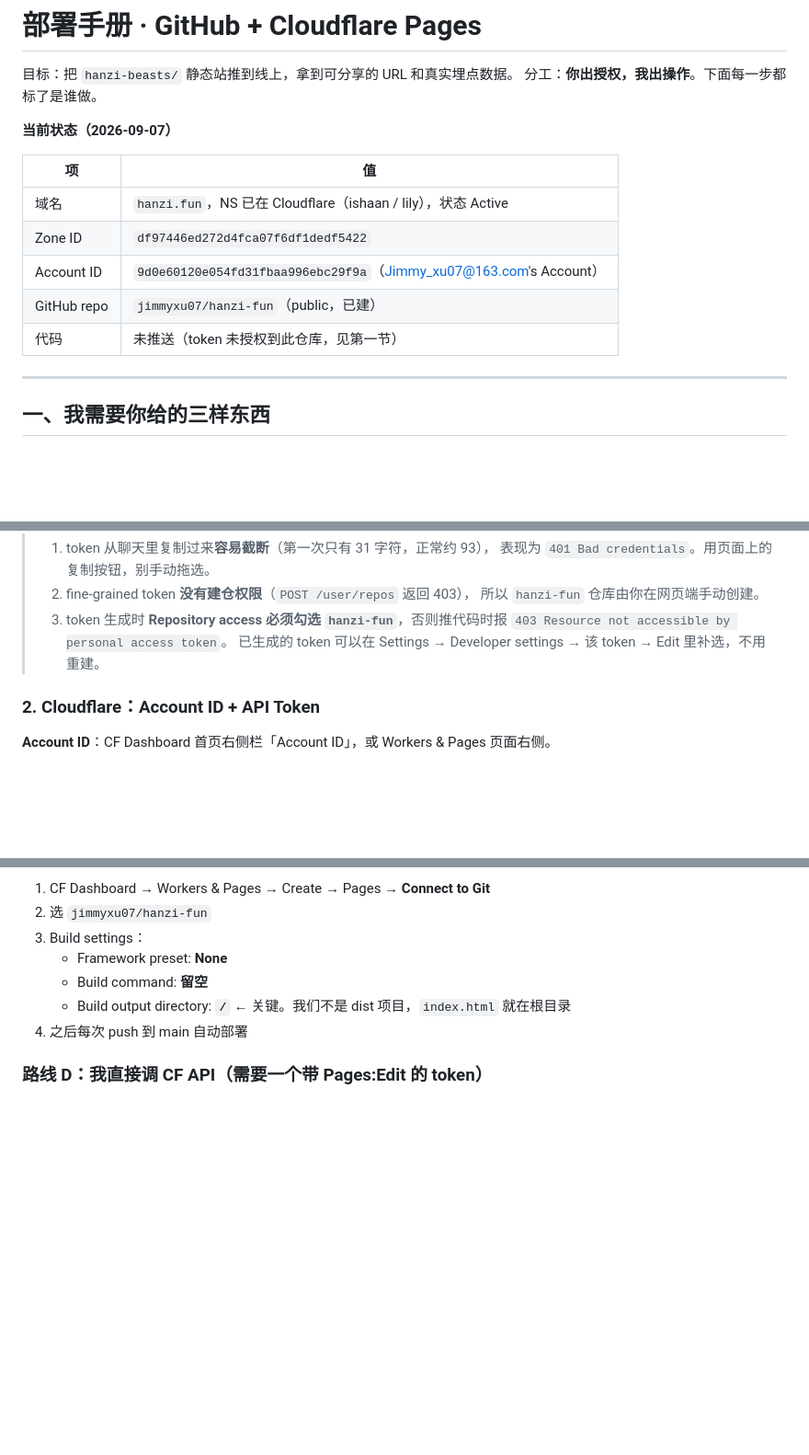
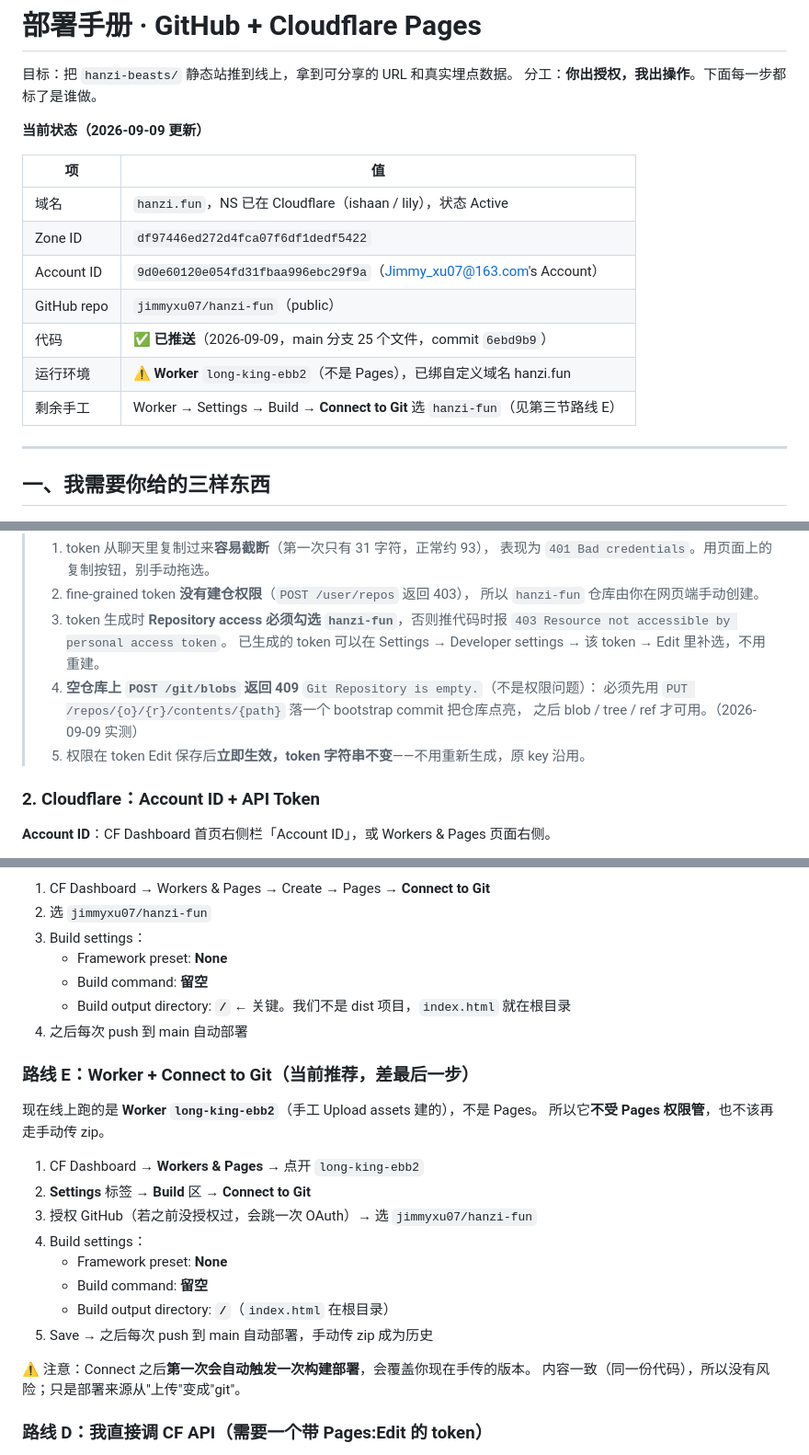
Before and after one commit to jimmyxu07/hanzi-fun, a Markdown page: DEPLOY.md, 3 parts joined by grey strips. Shown at 92% size. Rendered like a GitHub page; blank space fills up the shorter version.

Commit message:
docs: DEPLOY — status update, route E (Worker + Connect to Git), GitHub API pitfalls 4-5

```diff
--- a/DEPLOY.md
+++ b/DEPLOY.md
@@ -3,15 +3,17 @@
 目标：把 `hanzi-beasts/` 静态站推到线上，拿到可分享的 URL 和真实埋点数据。
 分工：**你出授权，我出操作**。下面每一步都标了是谁做。
 
-**当前状态（2026-09-07）**
+**当前状态（2026-09-09 更新）**
 
 | 项 | 值 |
 |---|---|
 | 域名 | `hanzi.fun`，NS 已在 Cloudflare（ishaan / lily），状态 Active |
 | Zone ID | `df97446ed272d4fca07f6df1dedf5422` |
 | Account ID | `9d0e60120e054fd31fbaa996ebc29f9a`（Jimmy_xu07@163.com's Account） |
-| GitHub repo | `jimmyxu07/hanzi-fun`（public，已建） |
-| 代码 | 未推送（token 未授权到此仓库，见第一节） |
+| GitHub repo | `jimmyxu07/hanzi-fun`（public） |
+| 代码 | ✅ **已推送**（2026-09-09，main 分支 25 个文件，commit `6ebd9b9`） |
+| 运行环境 | ⚠️ **Worker** `long-king-ebb2`（不是 Pages），已绑自定义域名 hanzi.fun |
+| 剩余手工 | Worker → Settings → Build → **Connect to Git** 选 `hanzi-fun`（见第三节路线 E） |
 
 ---
 
@@ -44,6 +46,10 @@
 > 3. token 生成时 **Repository access 必须勾选 `hanzi-fun`**，否则推代码时报
 >    `403 Resource not accessible by personal access token`。
 >    已生成的 token 可以在 Settings → Developer settings → 该 token → Edit 里补选，不用重建。
+> 4. **空仓库上 `POST /git/blobs` 返回 409** `Git Repository is empty.`（不是权限问题）：
+>    必须先用 `PUT /repos/{o}/{r}/contents/{path}` 落一个 bootstrap commit 把仓库点亮，
+>    之后 blob / tree / ref 才可用。（2026-09-09 实测）
+> 5. 权限在 token Edit 保存后**立即生效，token 字符串不变**——不用重新生成，原 key 沿用。
 
 ### 2. Cloudflare：Account ID + API Token
 
@@ -122,6 +128,23 @@ CLOUDFLARE_API_TOKEN=xxx npx wrangler pages deploy . --project-name=hanzi-fun
    - Build output directory: **`/`** ← 关键。我们不是 dist 项目，`index.html` 就在根目录
 4. 之后每次 push 到 main 自动部署
 
+### 路线 E：Worker + Connect to Git（**当前推荐，差最后一步**）
+
+现在线上跑的是 **Worker `long-king-ebb2`**（手工 Upload assets 建的），不是 Pages。
+所以它**不受 Pages 权限管**，也不该再走手动传 zip。
+
+1. CF Dashboard → **Workers & Pages** → 点开 `long-king-ebb2`
+2. **Settings** 标签 → **Build** 区 → **Connect to Git**
+3. 授权 GitHub（若之前没授权过，会跳一次 OAuth）→ 选 `jimmyxu07/hanzi-fun`
+4. Build settings：
+   - Framework preset: **None**
+   - Build command: **留空**
+   - Build output directory: **`/`**（`index.html` 在根目录）
+5. Save → 之后每次 push 到 main 自动部署，手动传 zip 成为历史
+
+⚠️ 注意：Connect 之后**第一次会自动触发一次构建部署**，会覆盖你现在手传的版本。
+内容一致（同一份代码），所以没有风险；只是部署来源从"上传"变成"git"。
+
 ### 路线 D：我直接调 CF API（需要一个带 Pages:Edit 的 token）
 
 现在给的 CF token（53 位，`cfut_` 开头）有效但**只有 Zone DNS 权限**——
```
